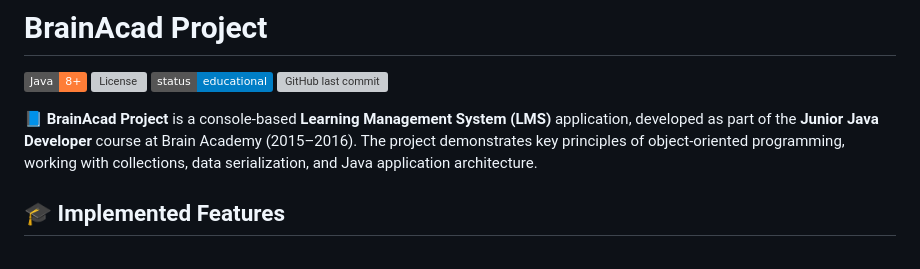
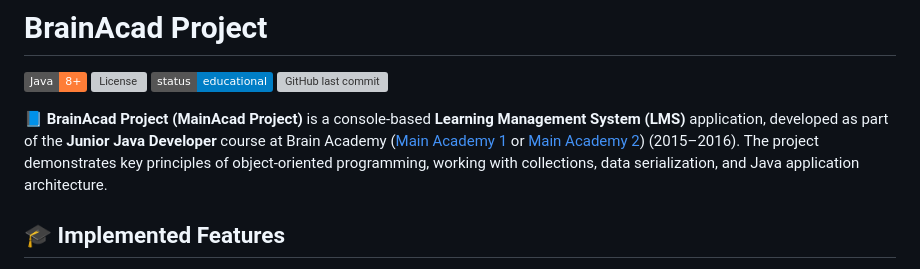
Before and after one commit to VIBondarenko/brainacadproject, a Markdown page: README.md, the part around the change. GitHub-like rendering; badges without logos; grey boxes are pictures that could not be loaded.

Commit message:
description: Update README with new instructions

```diff
--- a/README.md
+++ b/README.md
@@ -6,7 +6,7 @@
 ![Status](https://img.shields.io/badge/status-educational-blue)
 ![GitHub last commit](https://img.shields.io/github/last-commit/VIBondarenko/brainacadproject)
 
-📘 **BrainAcad Project** is a console-based **Learning Management System (LMS)** application, developed as part of the **Junior Java Developer** course at Brain Academy (2015–2016). The project demonstrates key principles of object-oriented programming, working with collections, data serialization, and Java application architecture.
+📘 **BrainAcad Project (MainAcad Project)** is a console-based **Learning Management System (LMS)** application, developed as part of the **Junior Java Developer** course at Brain Academy ([Main Academy 1](https://mainacademy.ua) or [Main Academy 2](https://lms.mainacad.com/)) (2015–2016). The project demonstrates key principles of object-oriented programming, working with collections, data serialization, and Java application architecture.
 
 ## 🎓 Implemented Features
 
```
